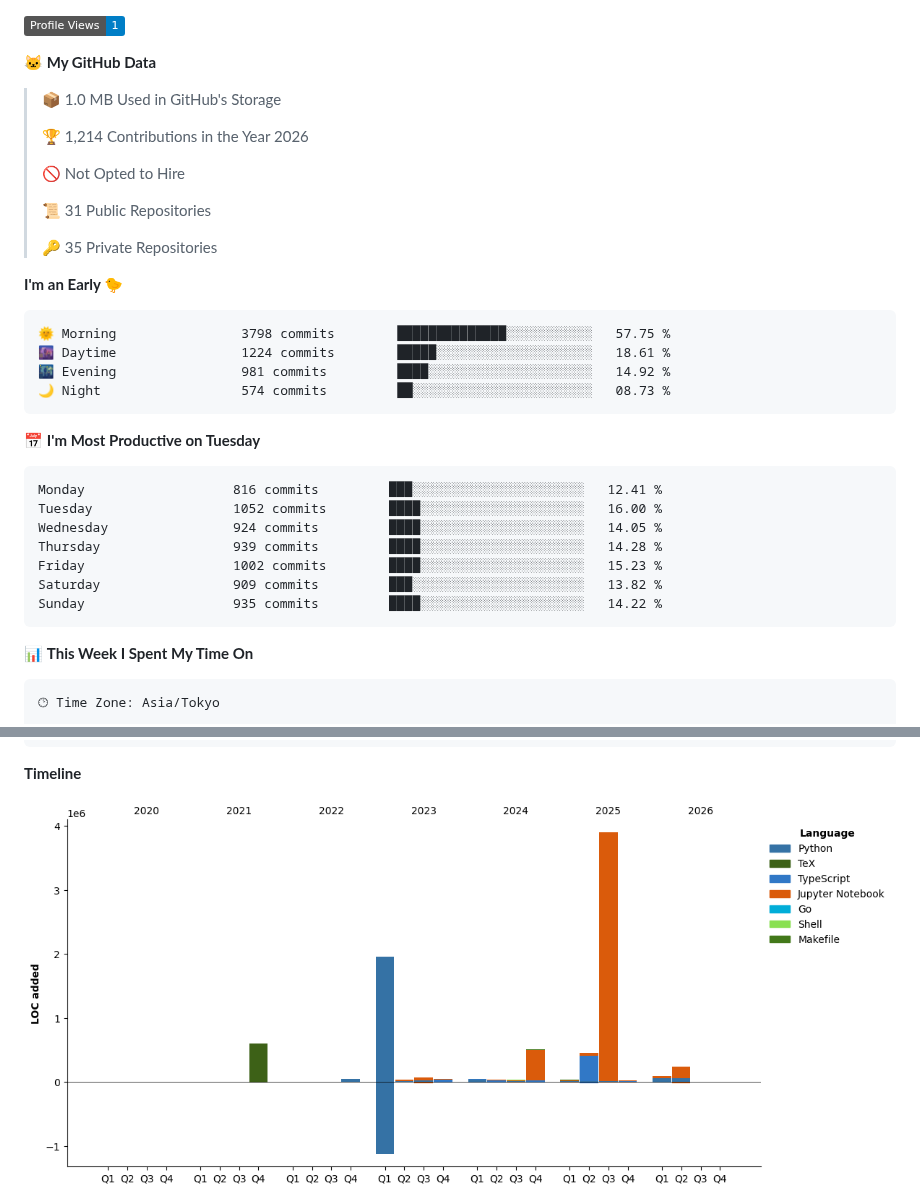
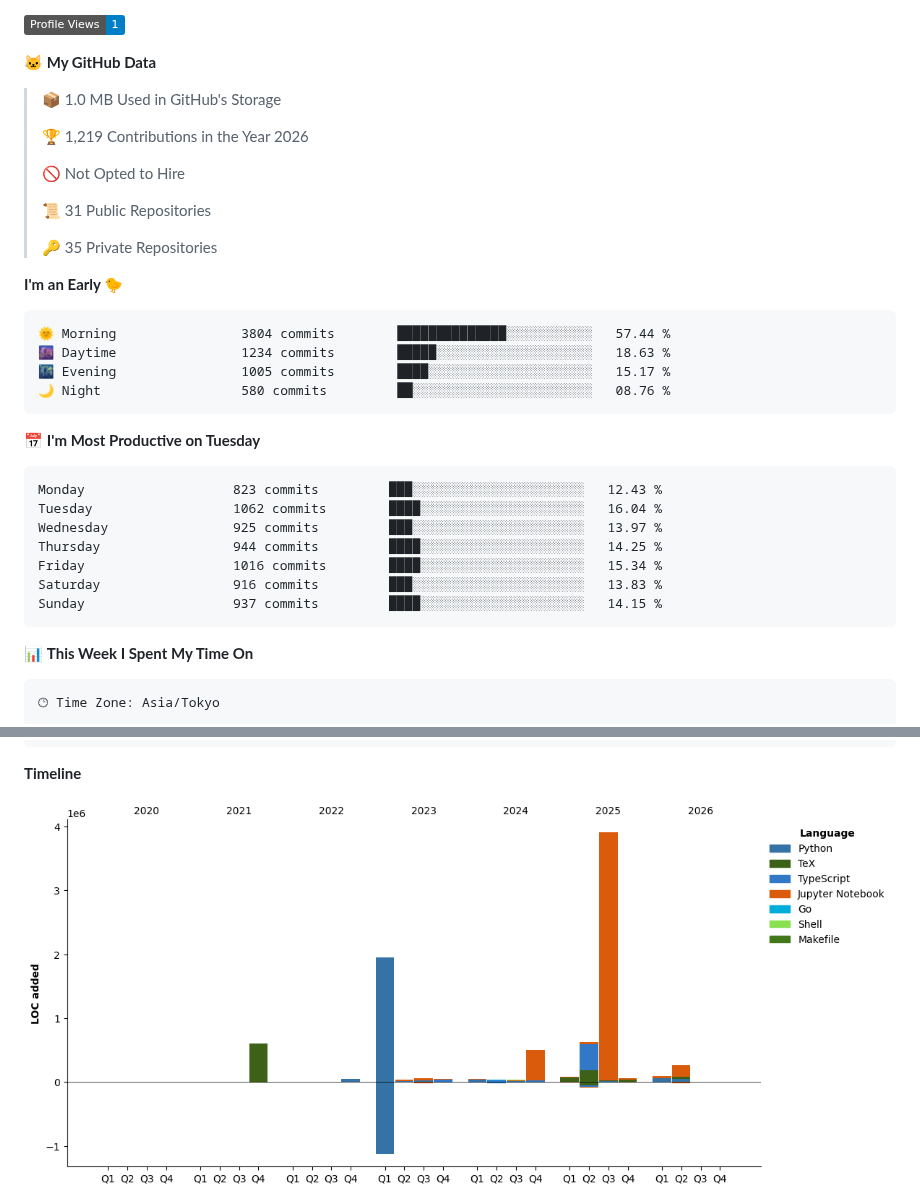
Before and after one commit to C-Naoki/C-Naoki, a Markdown page: README.md, 2 parts joined by grey strips. Rendered like a GitHub page; pictures changed too: assets/bar_graph.png; folded sections open; badges without logos.

Commit message:
🔄 auto: update with dev metrics

````diff
--- a/README.md
+++ b/README.md
@@ -99,7 +99,7 @@ I refer you to check [here](./docs/blogs.md) for more blogs.
 
 > 📦 1.0 MB Used in GitHub's Storage
  >
-> 🏆 1,214 Contributions in the Year 2026
+> 🏆 1,219 Contributions in the Year 2026
  >
 > 🚫 Not Opted to Hire
  >
@@ -110,21 +110,21 @@ I refer you to check [here](./docs/blogs.md) for more blogs.
 **I'm an Early 🐤**
 
 ```text
-🌞 Morning                3798 commits        ██████████████░░░░░░░░░░░   57.75 %
-🌆 Daytime                1224 commits        █████░░░░░░░░░░░░░░░░░░░░   18.61 %
-🌃 Evening                981 commits         ████░░░░░░░░░░░░░░░░░░░░░   14.92 %
-🌙 Night                  574 commits         ██░░░░░░░░░░░░░░░░░░░░░░░   08.73 %
+🌞 Morning                3804 commits        ██████████████░░░░░░░░░░░   57.44 %
+🌆 Daytime                1234 commits        █████░░░░░░░░░░░░░░░░░░░░   18.63 %
+🌃 Evening                1005 commits        ████░░░░░░░░░░░░░░░░░░░░░   15.17 %
+🌙 Night                  580 commits         ██░░░░░░░░░░░░░░░░░░░░░░░   08.76 %
 ```
 📅 **I'm Most Productive on Tuesday**
 
 ```text
-Monday                   816 commits         ███░░░░░░░░░░░░░░░░░░░░░░   12.41 %
-Tuesday                  1052 commits        ████░░░░░░░░░░░░░░░░░░░░░   16.00 %
-Wednesday                924 commits         ████░░░░░░░░░░░░░░░░░░░░░   14.05 %
-Thursday                 939 commits         ████░░░░░░░░░░░░░░░░░░░░░   14.28 %
-Friday                   1002 commits        ████░░░░░░░░░░░░░░░░░░░░░   15.23 %
-Saturday                 909 commits         ███░░░░░░░░░░░░░░░░░░░░░░   13.82 %
-Sunday                   935 commits         ████░░░░░░░░░░░░░░░░░░░░░   14.22 %
+Monday                   823 commits         ███░░░░░░░░░░░░░░░░░░░░░░   12.43 %
+Tuesday                  1062 commits        ████░░░░░░░░░░░░░░░░░░░░░   16.04 %
+Wednesday                925 commits         ███░░░░░░░░░░░░░░░░░░░░░░   13.97 %
+Thursday                 944 commits         ████░░░░░░░░░░░░░░░░░░░░░   14.25 %
+Friday                   1016 commits        ████░░░░░░░░░░░░░░░░░░░░░   15.34 %
+Saturday                 916 commits         ███░░░░░░░░░░░░░░░░░░░░░░   13.83 %
+Sunday                   937 commits         ████░░░░░░░░░░░░░░░░░░░░░   14.15 %
 ```
 
 
````
Also changed, not shown: other parts of README.md (+2 -2 lines).
